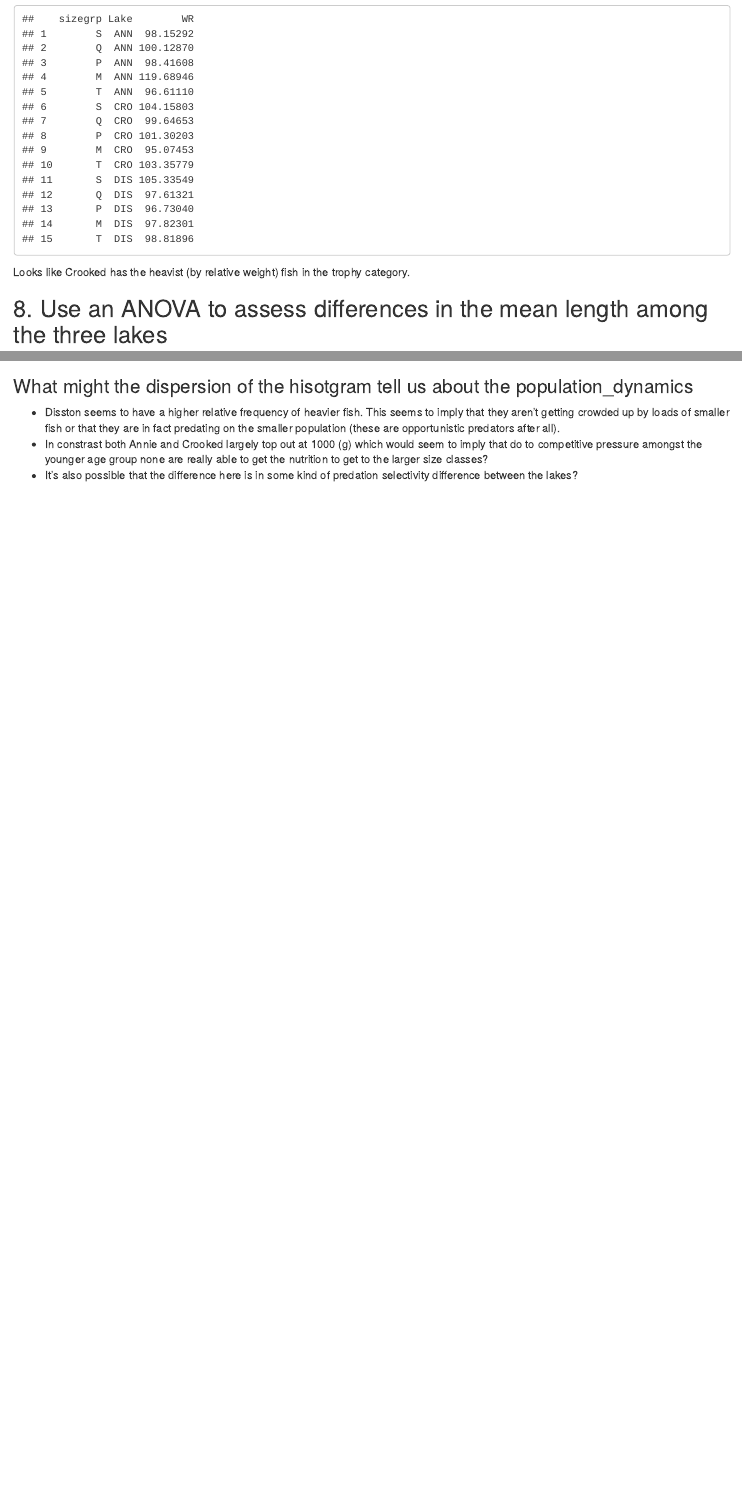
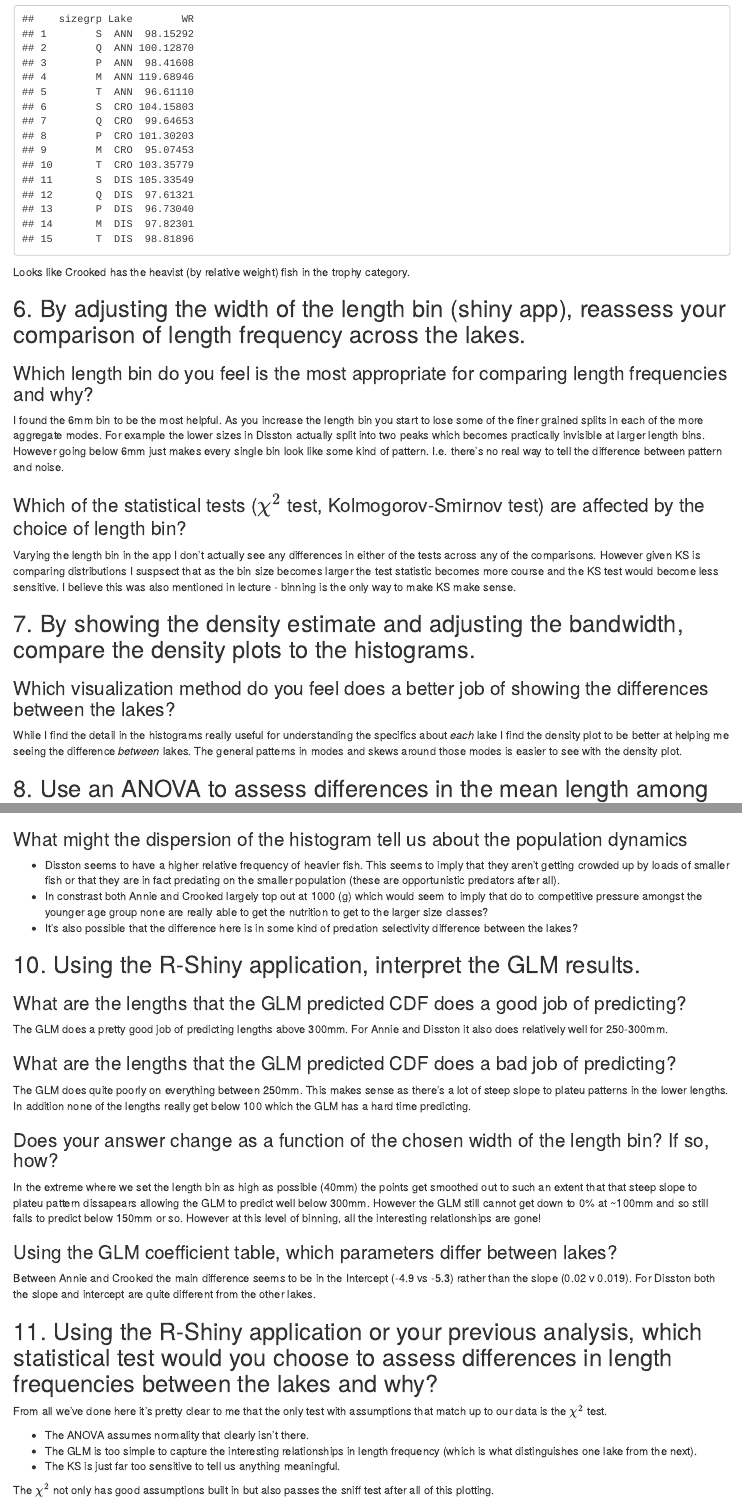
Before and after one commit to mgietzmann/schooling, an R Markdown document (population_dynamics/lab_1/lab.Rmd): the page in a window 1100 px wide, from 9390 px down, and a second part further down, joined at a grey line. Rendered offline with R 4.5, knitr and Pandoc, with nearby package versions.

Commit message:
all questions answered

````diff
--- a/population_dynamics/lab_1/lab.Rmd
+++ b/population_dynamics/lab_1/lab.Rmd
@@ -244,6 +244,21 @@ aggregate(WR~sizegrp+Lake, data=lfdata, FUN=mean)
 
 Looks like Crooked has the heavist (by relative weight) fish in the trophy category.
 
+## 6. By adjusting the width of the length bin (shiny app), reassess your comparison of length frequency across the lakes.
+
+### Which length bin do you feel is the most appropriate for comparing length frequencies and why?
+
+I found the 6mm bin to be the most helpful. As you increase the length bin you start to lose some of the finer grained splits in each of the more aggregate modes. For example the lower sizes in Disston actually split into two peaks which becomes practically invisible at larger length bins. However going below 6mm just makes every single bin look like some kind of pattern. I.e. there's no real way to tell the difference between pattern and noise.
+
+### Which of the statistical tests ($\chi^2$ test, Kolmogorov-Smirnov test) are affected by the choice of length bin?
+Varying the length bin in the app I don't actually see any differences in either of the tests across any of the comparisons. However given KS is comparing distributions I suspsect that as the bin size becomes larger the test statistic becomes more course and the KS test would become less sensitive. I believe this was also mentioned in lecture - binning is the only way to make KS make sense.
+
+## 7. By showing the density estimate and adjusting the bandwidth, compare the density plots to the histograms.
+
+### Which visualization method do you feel does a better job of showing the differences between the lakes?
+While I find the detail in the histograms really useful for understanding the specifics about *each* lake I find the density plot to be better at helping me seeing the difference *between* lakes. The general patterns in modes and skews around those modes is easier to see with the density plot.
+
+
 ## 8. Use an ANOVA to assess differences in the mean length among the three lakes
 
 For the overal comparison:
@@ -359,8 +374,34 @@ with(
 )
 ```
 
-### What might the dispersion of the hisotgram tell us about the population_dynamics
+### What might the dispersion of the histogram tell us about the population dynamics
 
 - Disston seems to have a higher relative frequency of heavier fish. This seems to imply that they aren't getting crowded up by loads of smaller fish or that they are in fact predating on the smaller population (these are opportunistic predators after all).
 - In constrast both Annie and Crooked largely top out at 1000 (g) which would seem to imply that do to competitive pressure amongst the younger age group none are really able to get the nutrition to get to the larger size classes?
 - It's also possible that the difference here is in some kind of predation selectivity difference between the lakes?
+
+## 10. Using the R-Shiny application, interpret the GLM results.
+
+### What are the lengths that the GLM predicted CDF does a good job of predicting?
+The GLM does a pretty good job of predicting lengths above 300mm. For Annie and Disston it also does relatively well for 250-300mm.
+
+### What are the lengths that the GLM predicted CDF does a bad job of predicting?
+The GLM does quite poorly on everything between 250mm. This makes sense as there's a lot of steep slope to plateu patterns in the lower lengths. In addition none of the lengths really get below 100 which the GLM has a hard time predicting.
+
+### Does your answer change as a function of the chosen width of the length bin? If so, how?
+In the extreme where we set the length bin as high as possible (40mm) the points get smoothed out to such an extent that that steep slope to plateu pattern dissapears allowing the GLM to predict well below 300mm. However the GLM still cannot get down to 0\% at ~100mm and so still fails to predict below 150mm or so. However at this level of binning, all the interesting relationships are gone!
+
+
+### Using the GLM coefficient table, which parameters differ between lakes?
+Between Annie and Crooked the main difference seems to be in the Intercept (-4.9 vs -5.3) rather than the slope (0.02 v 0.019). For Disston both the slope and intercept are quite different from the other lakes.
+
+
+## 11. Using the R-Shiny application or your previous analysis, which statistical test would you choose to assess differences in length frequencies between the lakes and why?
+
+From all we've done here it's pretty clear to me that the only test with assumptions that match up to our data is the $\chi^2$ test.
+
+- The ANOVA assumes normality that clearly isn't there.
+- The GLM is too simple to capture the interesting relationships in length frequency (which is what distinguishes one lake from the next).
+- The KS is just far too sensitive to tell us anything meaningful.
+
+The $\chi^2$ not only has good assumptions built in but also passes the sniff test after all of this plotting.
````
Also changed, not shown: population_dynamics/lab_1/lab.Rmd (2 more changed lines).
